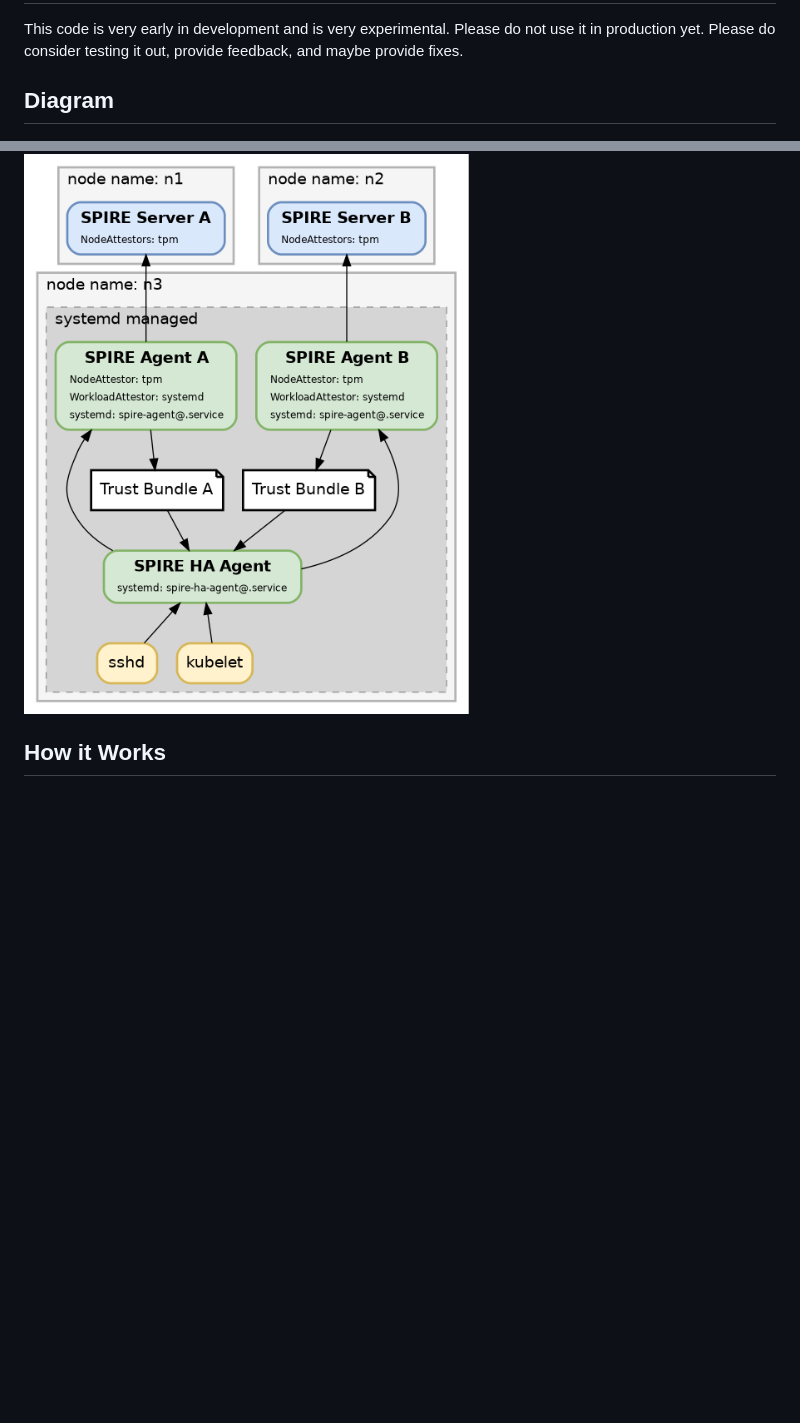
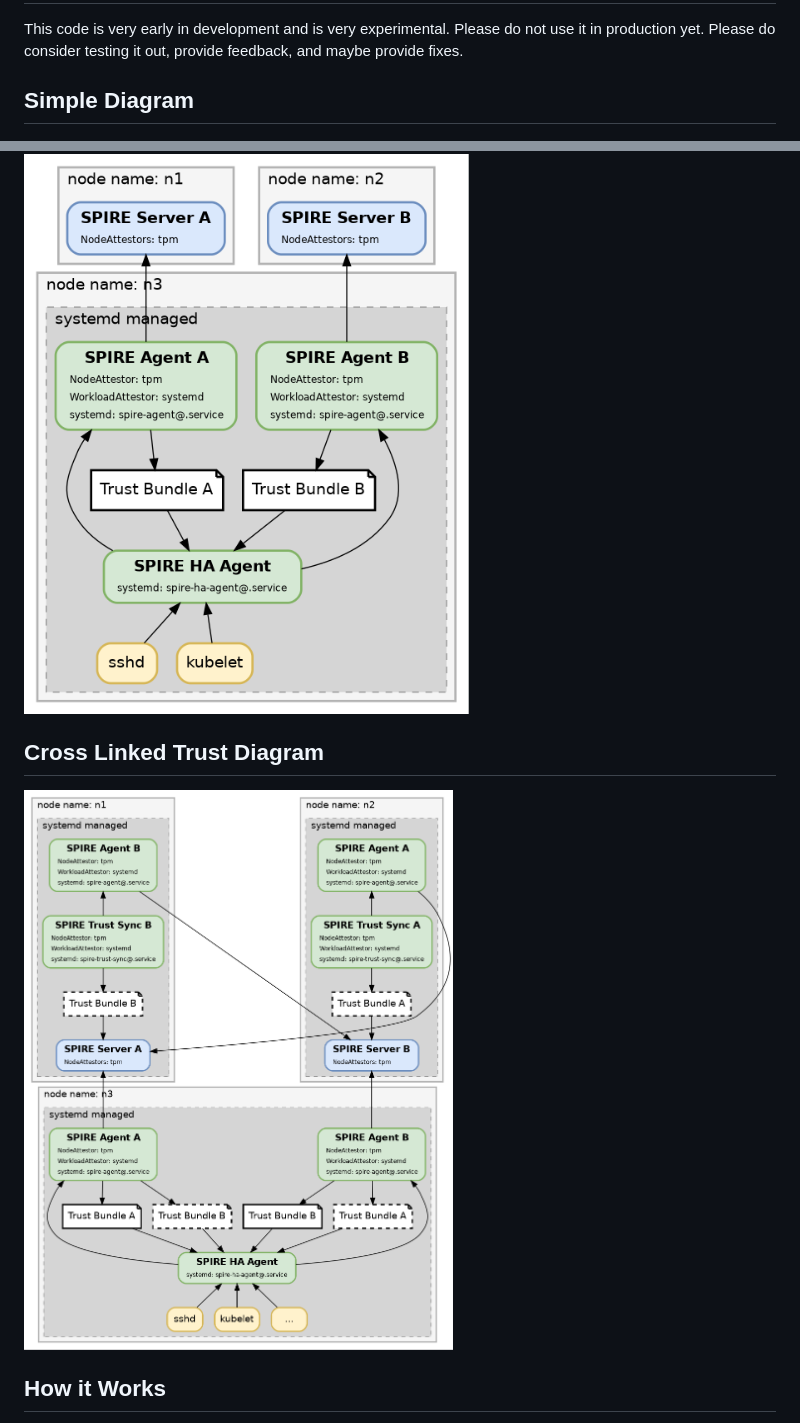
Before and after one commit to spiffe/spire-ha-agent, a Markdown page: README.md, 2 parts joined by grey strips. GitHub-like rendering; pictures changed too: diagram2.png (added); blank space fills up the shorter version.

Commit message:
Add Cross Trust diagram
Signed-off-by: Kevin Fox <Kevin.Fox@pnnl.gov>

```diff
--- a/README.md
+++ b/README.md
@@ -10,9 +10,13 @@ An agent to setup a SPIRE HA TrustDomain using two independent SPIRE Servers
 This code is very early in development and is very experimental. Please do not use it in production yet. Please do consider testing it out, provide feedback,
 and maybe provide fixes.
 
-## Diagram
+## Simple Diagram
 
 ![diagram](diagram.png)
+
+## Cross Linked Trust Diagram
+
+![diagram](diagram2.png)
 
 ## How it Works
 
```
Also changed, not shown: 1 other file.
